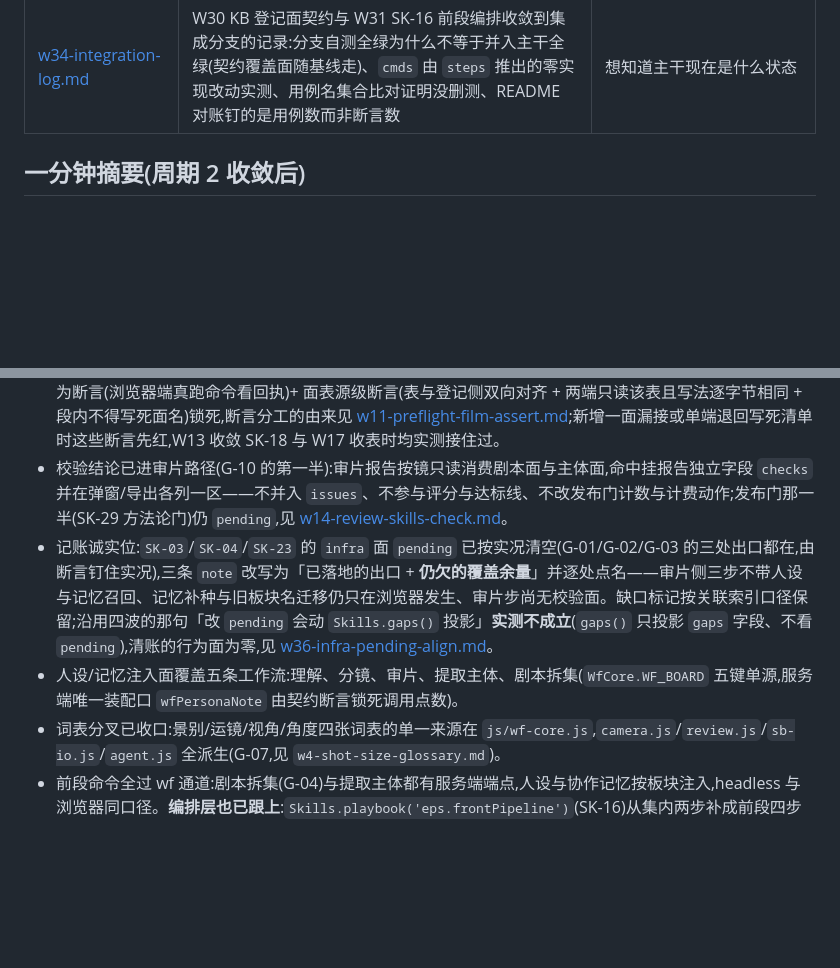
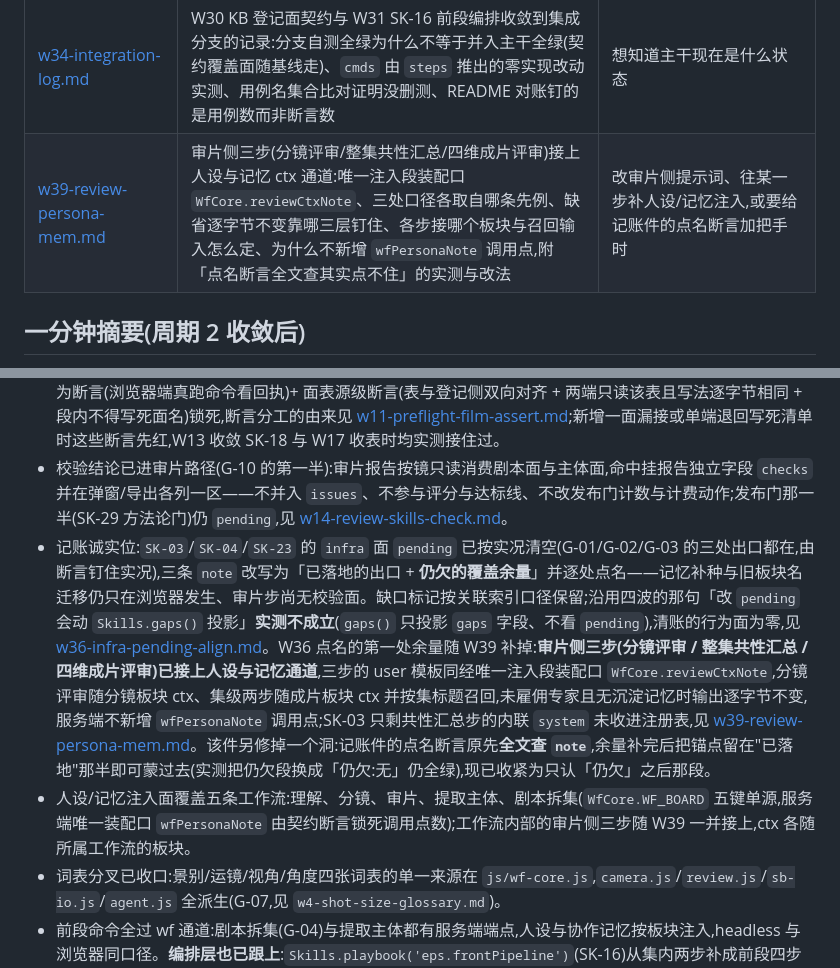
Before and after one commit to Dawan2/test, a Markdown page: docs/skills-wave/README.md, 2 parts joined by grey strips. Rendered like a GitHub page; blank space fills up the shorter version.

```diff
--- a/docs/skills-wave/README.md
+++ b/docs/skills-wave/README.md
@@ -60,6 +60,7 @@
 | [w33-next-pending-check.md](./w33-next-pending-check.md) | SK-20 镜头动态感准入校验面落地(动作幅度/运镜条数/整集镜长分布三码):判定输入为什么分两段取、与 SK-13 首尾帧插值面的归属边界、S-04 为什么不清账,附短名单里剩余 pending 面的交接清单 | 加分镜面校验项、想知道大幅动作与多运镜怎么被判定,或要接手剩下那几面 pending 时 |
 | [w36-infra-pending-align.md](./w36-infra-pending-align.md) | `infra` 三条(SK-03/SK-04/SK-23)的 `pending` 按实况清账:清账的判据取哪几处实况、三条各自仍欠的覆盖余量点在哪、「改 `pending` 会动 `gaps` 投影」为什么实测不成立(附退回旧记账后逐字节比对投影的用例)、`gaps` 标记为什么按关联索引口径保留 | 要动条目的 `pending`/`gaps` 记账,或想知道人设与记忆注入还差哪几步时 |
 | [w34-integration-log.md](./w34-integration-log.md) | W30 KB 登记面契约与 W31 SK-16 前段编排收敛到集成分支的记录:分支自测全绿为什么不等于并入主干全绿(契约覆盖面随基线走)、`cmds` 由 `steps` 推出的零实现改动实测、用例名集合比对证明没删测、README 对账钉的是用例数而非断言数 | 想知道主干现在是什么状态 |
+| [w39-review-persona-mem.md](./w39-review-persona-mem.md) | 审片侧三步(分镜评审/整集共性汇总/四维成片评审)接上人设与记忆 ctx 通道:唯一注入段装配口 `WfCore.reviewCtxNote`、三处口径各取自哪条先例、缺省逐字节不变靠哪三层钉住、各步接哪个板块与召回输入怎么定、为什么不新增 `wfPersonaNote` 调用点,附「点名断言全文查其实点不住」的实测与改法 | 改审片侧提示词、往某一步补人设/记忆注入,或要给记账件的点名断言加把手时 |
 
 ## 一分钟摘要(周期 2 收敛后)
 
@@ -69,8 +70,8 @@
 - 空挂已清:`settings.tplVideo`(G-05)与 `KB.SECTIONS`(G-15/G-08 的 KB 侧)都有了消费方,并有断言防回退。生成步的注入面亦已出块——`Skills.block('gen')` 逐字节等于提示词改写人设 `WfCore.genPromptSystem` 的方法论段(抽卡公式+抽卡军规),SK-21 的 `pending` 随之清空(见 [w15-gen-block.md](./w15-gen-block.md))。G-06 的**注入半到此闭合**:残留两条也已进主线提示词构造点——「多镜头写法」进拆镜人设 `WfCore.sbSystem`、「主体参考」进主体提取人设 `WfCore.extractSystem`,两处缺省提示词随之变长,拼块逐字节对账与兼容影响见 [w19-g06-inject.md](./w19-g06-inject.md)。**G-06 的校验半随后也闭上**:主体参考纪律(SK-11 `subjects.genRefDiscipline`:参考人物超上限 / 有图被参考图组上限挤出 / 三视图当视频参考)与多镜头写法(SK-13 `subjects.multiShotPrompt`:图生视频缺一致性声明 / 首尾帧写大幅动作 / 一镜切太碎)以生成前 warn 落地,判定输入是 `Domain.buildVideoRequest` 那份真实请求,经就绪检查双端消费、只报不拦,`Skills.gaps()['G-06']` 随之归空(见 [w22-g06-check.md](./w22-g06-check.md))。该人设键的取值口已收编到底:审片一键优化与 CLI 修订重抽改经 `WfCore.optimizeSystem` 只取人设句(缺省逐字节不变),覆盖两端一并跟随(见 [w18-gen-prompt-unify.md](./w18-gen-prompt-unify.md))。
 - 校验宿主六面齐了:剧本面(S-01,SK-07/08/09;文案 AI 味 SK-10 的校验半随 W24 落地,见 [w24-sk10-ai-voice.md](./w24-sk10-ai-voice.md),注入半随 W27 闭合 S-02——自撰条目进 `KB.SECTIONS` 后校验层的三张词表改现取条目正文,注入与校验共用一份判据,见 [w27-sk10-kb-inject.md](./w27-sk10-kb-inject.md))、主体面(S-03,SK-11/12/13 共四条)、分集面(SK-14/15)、分镜面(SK-18 景别衔接,级差取 `WfCore.sizeGap` 词表单源;SK-19 抽卡稳定词,判定输入是 `Domain.buildVideoRequest` 装出的真实提示词,见 [w26-sk19-stable-lex.md](./w26-sk19-stable-lex.md);SK-20 镜头动态感准入,动作幅度判动作描述那段、运镜条数判装好的真实提示词、镜长分布取该请求的 `duration`,见 [w33-next-pending-check.md](./w33-next-pending-check.md))、生成面(S-05,SK-22 生成凭据与确认失效,判旧与就绪取 `Domain.shotVideoStale/shotVideoReady` 单源,见 [w28-sk22-gen-check.md](./w28-sk22-gen-check.md))、成片字幕面(S-06,SK-28)共十五条 `Skills.CHECKS` 校验项,剧本面与分集面成对闭合 S-01、主体面另接住 G-06 校验半;两端就绪检查按主线步序同挂 `result.checks`,问题中心同挂低危提醒——纯本地零 LLM 零计费,只报不拦。**面清单现为双端单源表 `Skills.preflightStages()`**,由注册表现推(校验面已落地 + 登记 `episode.preflight` 消费点),两端只读该表 `concat`,**新增一面只改一处**(在条目上登记 `checks` 实现与 `cmds`),见 [w17-preflight-stages.md](./w17-preflight-stages.md);W22 的两条、W24 与 W26、W33 的各一条都落在已在表内的面上,故两端消费实现一行未改;W28 落地的是表里原本没有的 `gen` 面,两端消费实现同样一行未改——面表由登记推导,自动从五面变六面。六面并集与步序由行为断言(浏览器端真跑命令看回执)+ 面表源级断言(表与登记侧双向对齐 + 两端只读该表且写法逐字节相同 + 段内不得写死面名)锁死,断言分工的由来见 [w11-preflight-film-assert.md](./w11-preflight-film-assert.md);新增一面漏接或单端退回写死清单时这些断言先红,W13 收敛 SK-18 与 W17 收表时均实测接住过。
 - 校验结论已进审片路径(G-10 的第一半):审片报告按镜只读消费剧本面与主体面,命中挂报告独立字段 `checks` 并在弹窗/导出各列一区——不并入 `issues`、不参与评分与达标线、不改发布门计数与计费动作;发布门那一半(SK-29 方法论门)仍 `pending`,见 [w14-review-skills-check.md](./w14-review-skills-check.md)。
-- 记账诚实位:`SK-03`/`SK-04`/`SK-23` 的 `infra` 面 `pending` 已按实况清空(G-01/G-02/G-03 的三处出口都在,由断言钉住实况),三条 `note` 改写为「已落地的出口 + **仍欠的覆盖余量**」并逐处点名——审片侧三步不带人设与记忆召回、记忆补种与旧板块名迁移仍只在浏览器发生、审片步尚无校验面。缺口标记按关联索引口径保留;沿用四波的那句「改 `pending` 会动 `Skills.gaps()` 投影」**实测不成立**(`gaps()` 只投影 `gaps` 字段、不看 `pending`),清账的行为面为零,见 [w36-infra-pending-align.md](./w36-infra-pending-align.md)。
-- 人设/记忆注入面覆盖五条工作流:理解、分镜、审片、提取主体、剧本拆集(`WfCore.WF_BOARD` 五键单源,服务端唯一装配口 `wfPersonaNote` 由契约断言锁死调用点数)。
+- 记账诚实位:`SK-03`/`SK-04`/`SK-23` 的 `infra` 面 `pending` 已按实况清空(G-01/G-02/G-03 的三处出口都在,由断言钉住实况),三条 `note` 改写为「已落地的出口 + **仍欠的覆盖余量**」并逐处点名——记忆补种与旧板块名迁移仍只在浏览器发生、审片步尚无校验面。缺口标记按关联索引口径保留;沿用四波的那句「改 `pending` 会动 `Skills.gaps()` 投影」**实测不成立**(`gaps()` 只投影 `gaps` 字段、不看 `pending`),清账的行为面为零,见 [w36-infra-pending-align.md](./w36-infra-pending-align.md)。W36 点名的第一处余量随 W39 补掉:**审片侧三步(分镜评审 / 整集共性汇总 / 四维成片评审)已接上人设与记忆通道**,三步的 user 模板同经唯一注入段装配口 `WfCore.reviewCtxNote`,分镜评审随分镜板块 ctx、集级两步随成片板块 ctx 并按集标题召回,未雇佣专家且无沉淀记忆时输出逐字节不变,服务端不新增 `wfPersonaNote` 调用点;SK-03 只剩共性汇总步的内联 `system` 未收进注册表,见 [w39-review-persona-mem.md](./w39-review-persona-mem.md)。该件另修掉一个洞:记账件的点名断言原先**全文查 `note`**,余量补完后把锚点留在"已落地"那半即可蒙过去(实测把仍欠段换成「仍欠:无」仍全绿),现已收紧为只认「仍欠」之后那段。
+- 人设/记忆注入面覆盖五条工作流:理解、分镜、审片、提取主体、剧本拆集(`WfCore.WF_BOARD` 五键单源,服务端唯一装配口 `wfPersonaNote` 由契约断言锁死调用点数);工作流内部的审片侧三步随 W39 一并接上,ctx 各随所属工作流的板块。
 - 词表分叉已收口:景别/运镜/视角/角度四张词表的单一来源在 `js/wf-core.js`,`camera.js`/`review.js`/`sb-io.js`/`agent.js` 全派生(G-07,见 `w4-shot-size-glossary.md`)。
 - 前段命令全过 wf 通道:剧本拆集(G-04)与提取主体都有服务端端点,人设与协作记忆按板块注入,headless 与浏览器同口径。**编排层也已跟上**:`Skills.playbook('eps.frontPipeline')`(SK-16)从集内两步补成前段四步(提取主体 → 剧本拆集 → 本集理解 → 智能分镜,步序与 `Domain.workflow` 同源),条目 `cmds` 改由 `steps` 推出、四步 `args` 一律留空不预授权,见 [w31-sk16-playbook.md](./w31-sk16-playbook.md)。
 - `WfCore.memRecall/memBlock` 有了直接单测(memory 套件 6 条),不再是"实现存在但零断言"的模块。
```
Also changed, not shown: docs/skills-wave/w39-review-persona-mem.md (added, +143 -0 lines).
